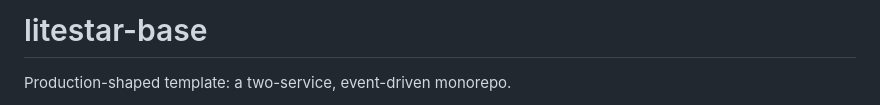
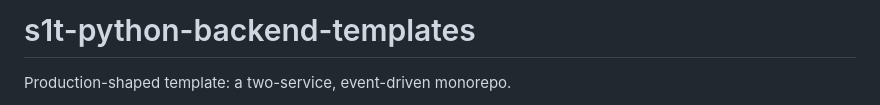
Before and after one commit to Sense1Tapo4ek/s1t-python-backend-templates, a Markdown page: README.md, the part around the change. Drawn GitHub-style.

Commit message:
docs: rename repo title to s1t-python-backend-templates

```diff
--- a/README.md
+++ b/README.md
@@ -1,4 +1,4 @@
-# litestar-base
+# s1t-python-backend-templates
 
 Production-shaped template: a two-service, event-driven monorepo.
 
```
